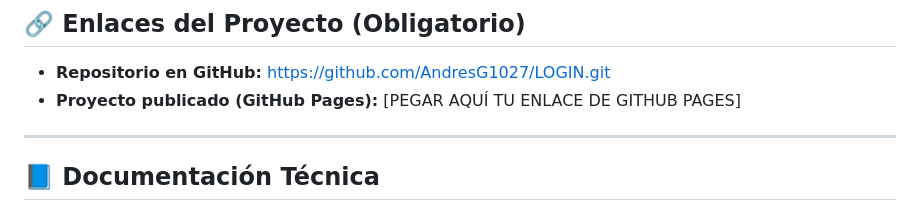
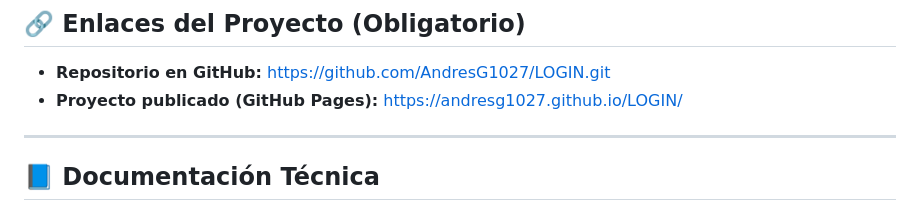
Before and after one commit to AndresG1027/LOGIN, a Markdown page: README.md, the part around the change. Rendered like a GitHub page.

```diff
--- a/README.md
+++ b/README.md
@@ -5,7 +5,7 @@ Este proyecto consiste en un sistema completo de registro, inicio de sesión y r
 ## 🔗 Enlaces del Proyecto (Obligatorio)
 
 * **Repositorio en GitHub:** https://github.com/AndresG1027/LOGIN.git
-* **Proyecto publicado (GitHub Pages):** [PEGAR AQUÍ TU ENLACE DE GITHUB PAGES]
+* **Proyecto publicado (GitHub Pages):** https://andresg1027.github.io/LOGIN/
 
 ---
 
```
